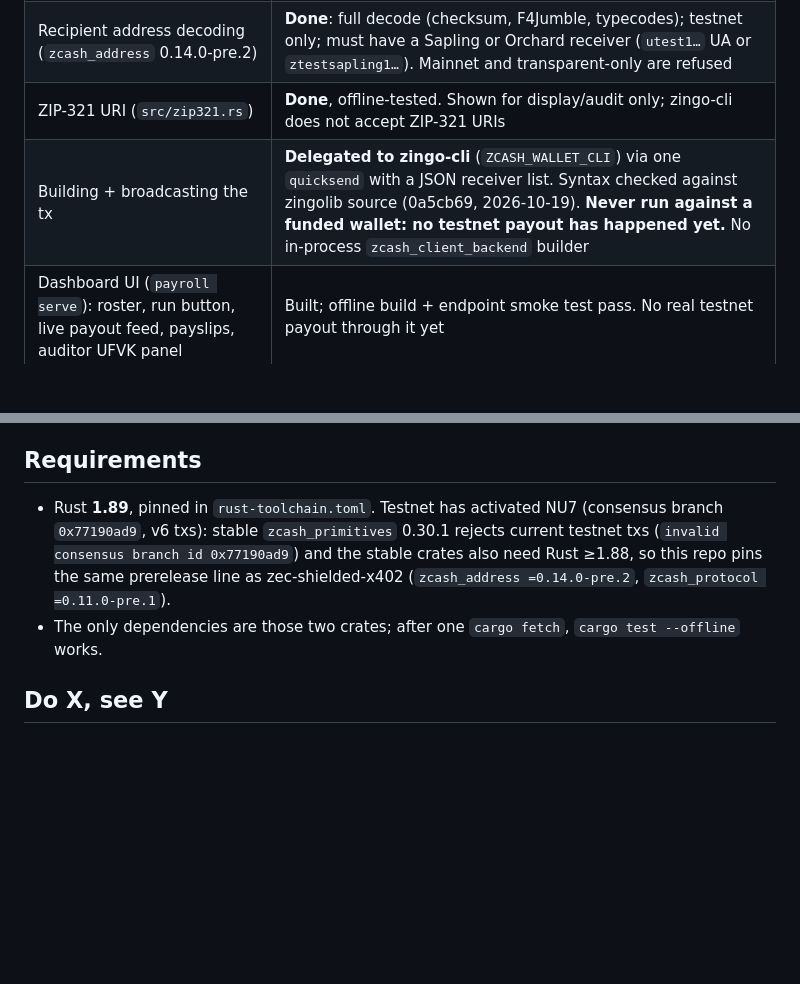
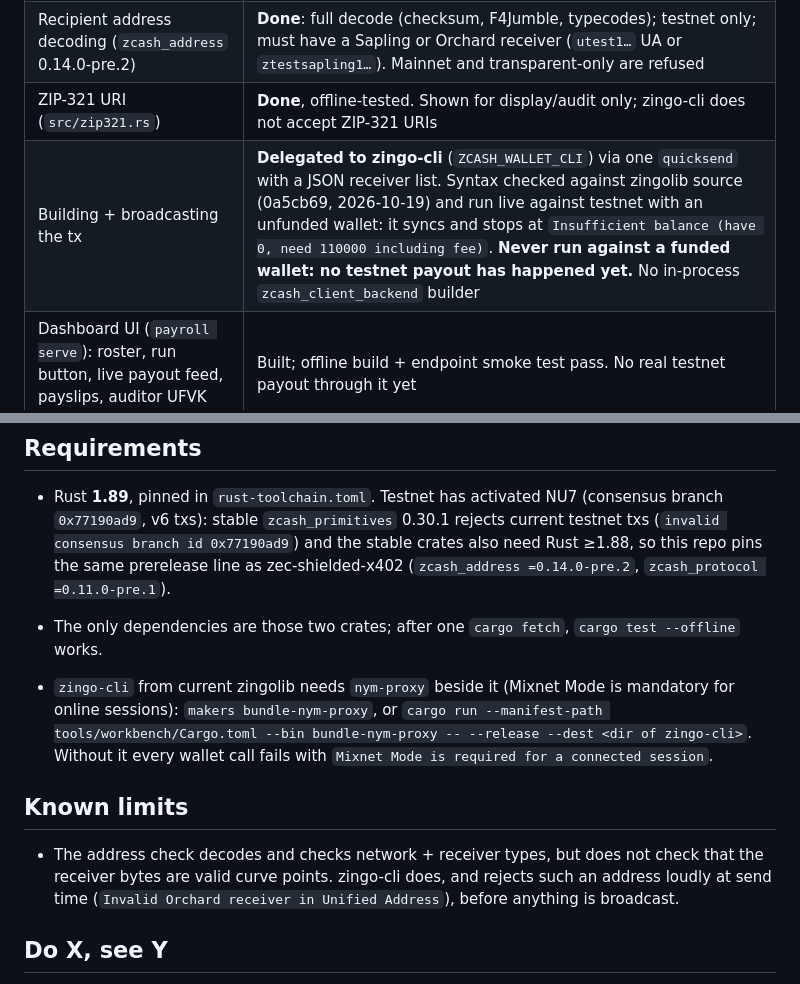
Before and after one commit to thenaradmin/misthos-zcash, a Markdown page: README.md, 2 parts joined by grey strips. Rendered like a GitHub page; blank space fills up the shorter version.

Commit message:
README: nym-proxy requirement, live unfunded-wallet result, curve-point limit

```diff
--- a/README.md
+++ b/README.md
@@ -10,7 +10,7 @@ This is a batch payroll tool for the Zcash **testnet**. An employer uploads a CS
 | Env config that fails loudly | **Done** |
 | Recipient address decoding (`zcash_address` 0.14.0-pre.2) | **Done**: full decode (checksum, F4Jumble, typecodes); testnet only; must have a Sapling or Orchard receiver (`utest1…` UA or `ztestsapling1…`). Mainnet and transparent-only are refused |
 | ZIP-321 URI (`src/zip321.rs`) | **Done**, offline-tested. Shown for display/audit only; zingo-cli does not accept ZIP-321 URIs |
-| Building + broadcasting the tx | **Delegated to zingo-cli** (`ZCASH_WALLET_CLI`) via one `quicksend` with a JSON receiver list. Syntax checked against zingolib source (0a5cb69, 2026-10-19). **Never run against a funded wallet: no testnet payout has happened yet.** No in-process `zcash_client_backend` builder |
+| Building + broadcasting the tx | **Delegated to zingo-cli** (`ZCASH_WALLET_CLI`) via one `quicksend` with a JSON receiver list. Syntax checked against zingolib source (0a5cb69, 2026-10-19) and run live against testnet with an unfunded wallet: it syncs and stops at `Insufficient balance (have 0, need 110000 including fee)`. **Never run against a funded wallet: no testnet payout has happened yet.** No in-process `zcash_client_backend` builder |
 | Dashboard UI (`payroll serve`): roster, run button, live payout feed, payslips, auditor UFVK panel | Built; offline build + endpoint smoke test pass. No real testnet payout through it yet |
 
 The tool does not use NEAR Intents, does not use the `zakura-one-time-ivk` crate, and has received no grant funding.
@@ -18,6 +18,11 @@ The tool does not use NEAR Intents, does not use the `zakura-one-time-ivk` crate
 ## Requirements
 - Rust **1.89**, pinned in `rust-toolchain.toml`. Testnet has activated NU7 (consensus branch `0x77190ad9`, v6 txs): stable `zcash_primitives` 0.30.1 rejects current testnet txs (`invalid consensus branch id 0x77190ad9`) and the stable crates also need Rust ≥1.88, so this repo pins the same prerelease line as zec-shielded-x402 (`zcash_address =0.14.0-pre.2`, `zcash_protocol =0.11.0-pre.1`).
 - The only dependencies are those two crates; after one `cargo fetch`, `cargo test --offline` works.
+
+- `zingo-cli` from current zingolib needs `nym-proxy` beside it (Mixnet Mode is mandatory for online sessions): `makers bundle-nym-proxy`, or `cargo run --manifest-path tools/workbench/Cargo.toml --bin bundle-nym-proxy -- --release --dest <dir of zingo-cli>`. Without it every wallet call fails with `Mixnet Mode is required for a connected session`.
+
+## Known limits
+- The address check decodes and checks network + receiver types, but does not check that the receiver bytes are valid curve points. zingo-cli does, and rejects such an address loudly at send time (`Invalid Orchard receiver in Unified Address`), before anything is broadcast.
 
 ## Do X, see Y
 1. Run `cargo test`. You should see `38 passed; 0 failed` (plus 2 ignored live-testnet tests).
```
